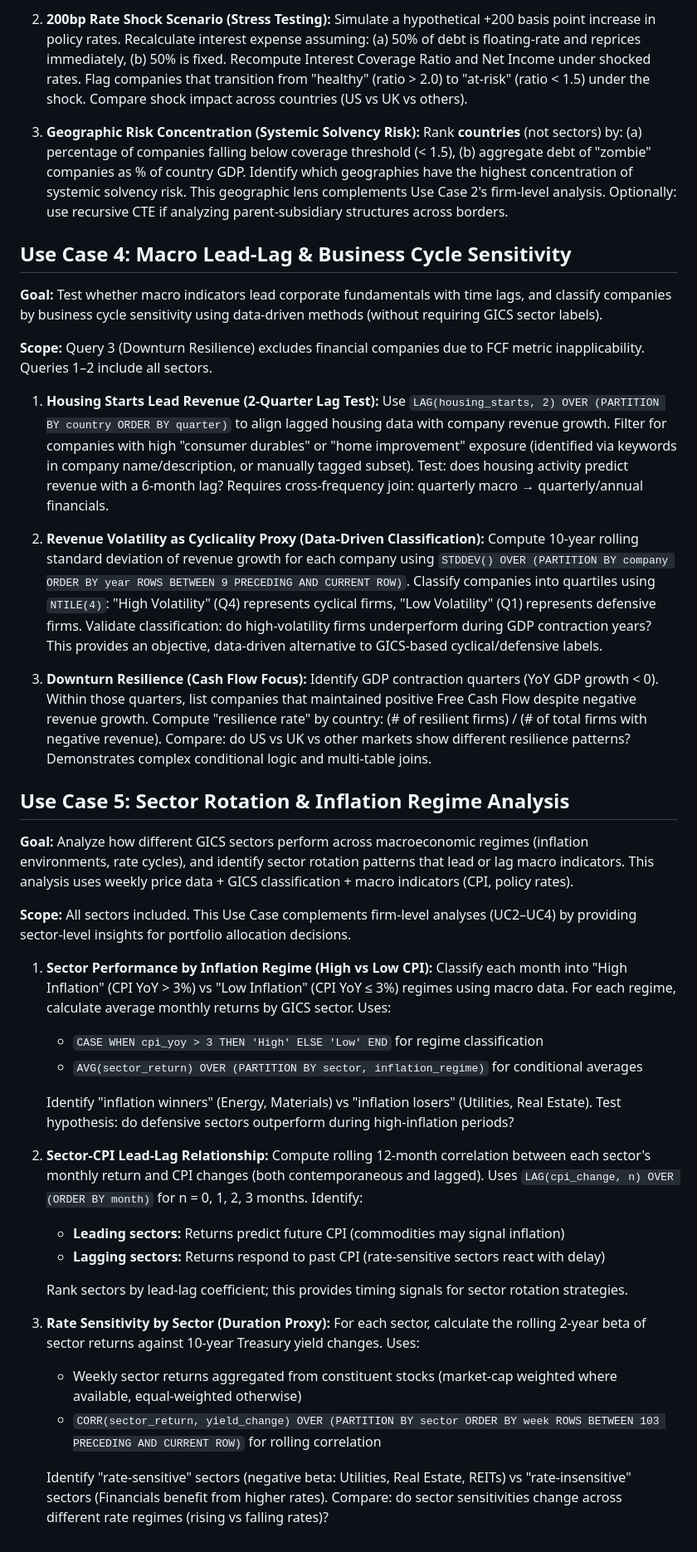
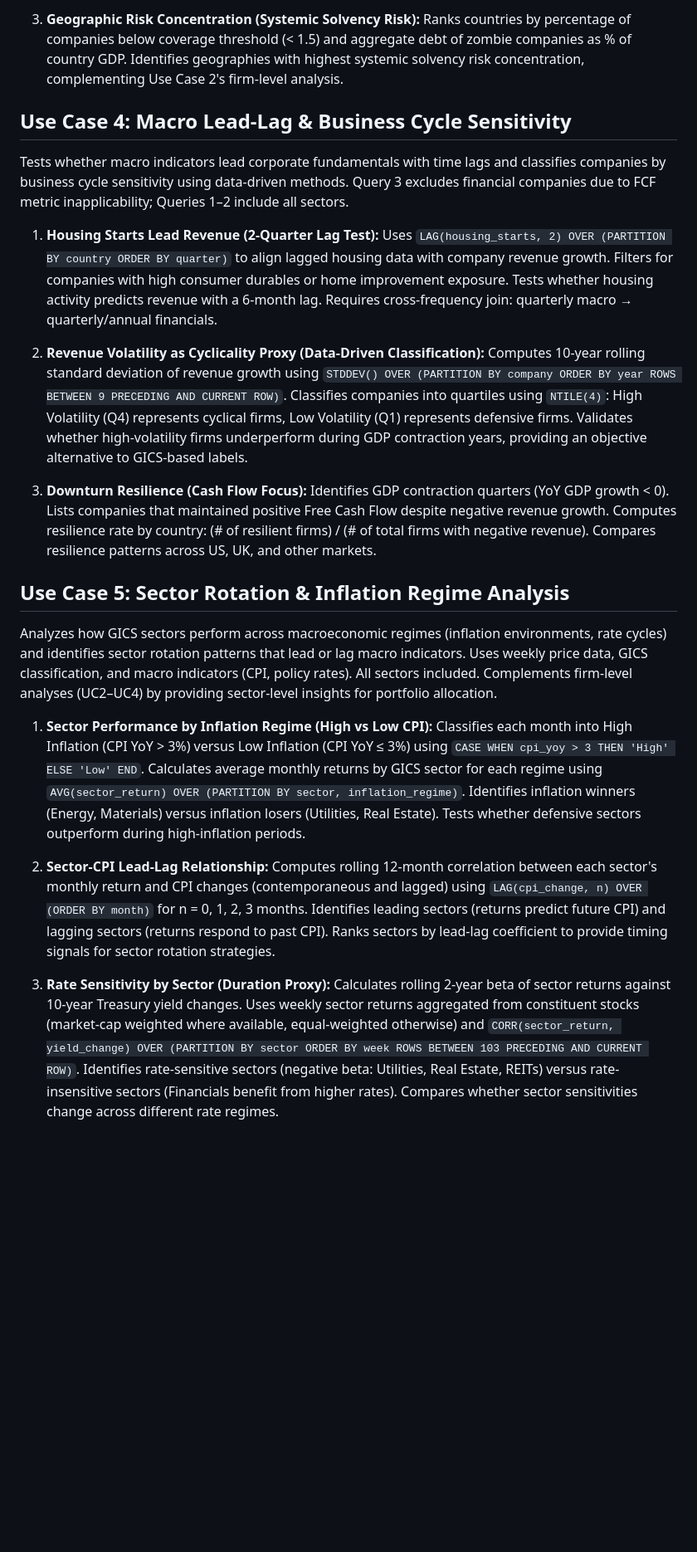
Before and after one commit to 4477abc/MacroAlpha, a Markdown page: README.md, the part around one of its changes. Shown at 83% size. GitHub-like rendering; blank space fills up the shorter version.

```diff
--- a/README.md
+++ b/README.md
@@ -150,48 +125,22 @@ Banks would require sector-specific metrics: Net Interest Margin (NIM), Non-Perf
 
-2. **200bp Rate Shock Scenario (Stress Testing):**
-   Simulate a hypothetical +200 basis point increase in policy rates. Recalculate interest expense assuming: (a) 50% of debt is floating-rate and reprices immediately, (b) 50% is fixed. Recompute Interest Coverage Ratio and Net Income under shocked rates. Flag companies that transition from "healthy" (ratio > 2.0) to "at-risk" (ratio < 1.5) under the shock. Compare shock impact across countries (US vs UK vs others).
-
-3. **Geographic Risk Concentration (Systemic Solvency Risk):**
-   Rank **countries** (not sectors) by: (a) percentage of companies falling below coverage threshold (< 1.5), (b) aggregate debt of "zombie" companies as % of country GDP. Identify which geographies have the highest concentration of systemic solvency risk. This geographic lens complements Use Case 2's firm-level analysis. Optionally: use recursive CTE if analyzing parent-subsidiary structures across borders.
+3. **Geographic Risk Concentration (Systemic Solvency Risk):** Ranks countries by percentage of companies below coverage threshold (< 1.5) and aggregate debt of zombie companies as % of country GDP. Identifies geographies with highest systemic solvency risk concentration, complementing Use Case 2's firm-level analysis.
 
 ## Use Case 4: Macro Lead-Lag & Business Cycle Sensitivity
 
-**Goal:** Test whether macro indicators lead corporate fundamentals with time lags, and classify companies by business cycle sensitivity using data-driven methods (without requiring GICS sector labels).
+Tests whether macro indicators lead corporate fundamentals with time lags and classifies companies by business cycle sensitivity using data-driven methods. Query 3 excludes financial companies due to FCF metric inapplicability; Queries 1–2 include all sectors.
 
-**Scope:** Query 3 (Downturn Resilience) excludes financial companies due to FCF metric inapplicability. Queries 1–2 include all sectors.
+1. **Housing Starts Lead Revenue (2-Quarter Lag Test):** Uses `LAG(housing_starts, 2) OVER (PARTITION BY country ORDER BY quarter)` to align lagged housing data with company revenue growth. Filters for companies with high consumer durables or home improvement exposure. Tests whether housing activity predicts revenue with a 6-month lag. Requires cross-frequency join: quarterly macro → quarterly/annual financials.
 
-1. **Housing Starts Lead Revenue (2-Quarter Lag Test):**
-   Use `LAG(housing_starts, 2) OVER (PARTITION BY country ORDER BY quarter)` to align lagged housing data with company revenue growth. Filter for companies with high "consumer durables" or "home improvement" exposure (identified via keywords in company name/description, or manually tagged subset). Test: does housing activity predict revenue with a 6-month lag? Requires cross-frequency join: quarterly macro → quarterly/annual financials.
+2. **Revenue Volatility as Cyclicality Proxy (Data-Driven Classification):** Computes 10-year rolling standard deviation of revenue growth using `STDDEV() OVER (PARTITION BY company ORDER BY year ROWS BETWEEN 9 PRECEDING AND CURRENT ROW)`. Classifies companies into quartiles using `NTILE(4)`: High Volatility (Q4) represents cyclical firms, Low Volatility (Q1) represents defensive firms. Validates whether high-volatility firms underperform during GDP contraction years, providing an objective alternative to GICS-based labels.
 
-2. **Revenue Volatility as Cyclicality Proxy (Data-Driven Classification):**
-   Compute 10-year rolling standard deviation of revenue growth for each company using `STDDEV() OVER (PARTITION BY company ORDER BY year ROWS BETWEEN 9 PRECEDING AND CURRENT ROW)`. Classify companies into quartiles using `NTILE(4)`: "High Volatility" (Q4) represents cyclical firms, "Low Volatility" (Q1) represents defensive firms. Validate classification: do high-volatility firms underperform during GDP contraction years? This provides an objective, data-driven alternative to GICS-based cyclical/defensive labels.
-
-3. **Downturn Resilience (Cash Flow Focus):**
-   Identify GDP contraction quarters (YoY GDP growth < 0). Within those quarters, list companies that maintained positive Free Cash Flow despite negative revenue growth. Compute "resilience rate" by country: (# of resilient firms) / (# of total firms with negative revenue). Compare: do US vs UK vs other markets show different resilience patterns? Demonstrates complex conditional logic and multi-table joins.
+3. **Downturn Resilience (Cash Flow Focus):** Identifies GDP contraction quarters (YoY GDP growth < 0). Lists companies that maintained positive Free Cash Flow despite negative revenue growth. Computes resilience rate by country: (# of resilient firms) / (# of total firms with negative revenue). Compares resilience patterns across US, UK, and other markets.
 
 ## Use Case 5: Sector Rotation & Inflation Regime Analysis
 
-**Goal:** Analyze how different GICS sectors perform across macroeconomic regimes (inflation environments, rate cycles), and identify sector rotation patterns that lead or lag macro indicators. This analysis uses weekly price data + GICS classification + macro indicators (CPI, policy rates).
+Analyzes how GICS sectors perform across macroeconomic regimes (inflation environments, rate cycles) and identifies sector rotation patterns that lead or lag macro indicators. Uses weekly price data, GICS classification, and macro indicators (CPI, policy rates). All sectors included. Complements firm-level analyses (UC2–UC4) by providing sector-level insights for portfolio allocation.
 
-**Scope:** All sectors included. This Use Case complements firm-level analyses (UC2–UC4) by providing sector-level insights for portfolio allocation decisions.
+1. **Sector Performance by Inflation Regime (High vs Low CPI):** Classifies each month into High Inflation (CPI YoY > 3%) versus Low Inflation (CPI YoY ≤ 3%) using `CASE WHEN cpi_yoy > 3 THEN 'High' ELSE 'Low' END`. Calculates average monthly returns by GICS sector for each regime using `AVG(sector_return) OVER (PARTITION BY sector, inflation_regime)`. Identifies inflation winners (Energy, Materials) versus inflation losers (Utilities, Real Estate). Tests whether defensive sectors outperform during high-inflation periods.
 
-1. **Sector Performance by Inflation Regime (High vs Low CPI):**
-   Classify each month into "High Inflation" (CPI YoY > 3%) vs "Low Inflation" (CPI YoY ≤ 3%) regimes using macro data. For each regime, calculate average monthly returns by GICS sector. Uses:
-   - `CASE WHEN cpi_yoy > 3 THEN 'High' ELSE 'Low' END` for regime classification
-   - `AVG(sector_return) OVER (PARTITION BY sector, inflation_regime)` for conditional averages
+2. **Sector-CPI Lead-Lag Relationship:** Computes rolling 12-month correlation between each sector's monthly return and CPI changes (contemporaneous and lagged) using `LAG(cpi_change, n) OVER (ORDER BY month)` for n = 0, 1, 2, 3 months. Identifies leading sectors (returns predict future CPI) and lagging sectors (returns respond to past CPI). Ranks sectors by lead-lag coefficient to provide timing signals for sector rotation strategies.
 
-   Identify "inflation winners" (Energy, Materials) vs "inflation losers" (Utilities, Real Estate). Test hypothesis: do defensive sectors outperform during high-inflation periods?
-
-2. **Sector-CPI Lead-Lag Relationship:**
-   Compute rolling 12-month correlation between each sector's monthly return and CPI changes (both contemporaneous and lagged). Uses `LAG(cpi_change, n) OVER (ORDER BY month)` for n = 0, 1, 2, 3 months. Identify:
-   - **Leading sectors:** Returns predict future CPI (commodities may signal inflation)
-   - **Lagging sectors:** Returns respond to past CPI (rate-sensitive sectors react with delay)
-
-   Rank sectors by lead-lag coefficient; this provides timing signals for sector rotation strategies.
-
-3. **Rate Sensitivity by Sector (Duration Proxy):**
-   For each sector, calculate the rolling 2-year beta of sector returns against 10-year Treasury yield changes. Uses:
-   - Weekly sector returns aggregated from constituent stocks (market-cap weighted where available, equal-weighted otherwise)
-   - `CORR(sector_return, yield_change) OVER (PARTITION BY sector ORDER BY week ROWS BETWEEN 103 PRECEDING AND CURRENT ROW)` for rolling correlation
-
-   Identify "rate-sensitive" sectors (negative beta: Utilities, Real Estate, REITs) vs "rate-insensitive" sectors (Financials benefit from higher rates). Compare: do sector sensitivities change across different rate regimes (rising vs falling rates)?
+3. **Rate Sensitivity by Sector (Duration Proxy):** Calculates rolling 2-year beta of sector returns against 10-year Treasury yield changes. Uses weekly sector returns aggregated from constituent stocks (market-cap weighted where available, equal-weighted otherwise) and `CORR(sector_return, yield_change) OVER (PARTITION BY sector ORDER BY week ROWS BETWEEN 103 PRECEDING AND CURRENT ROW)`. Identifies rate-sensitive sectors (negative beta: Utilities, Real Estate, REITs) versus rate-insensitive sectors (Financials benefit from higher rates). Compares whether sector sensitivities change across different rate regimes.
```
Also changed, not shown: other parts of README.md (+50 -75 lines).
